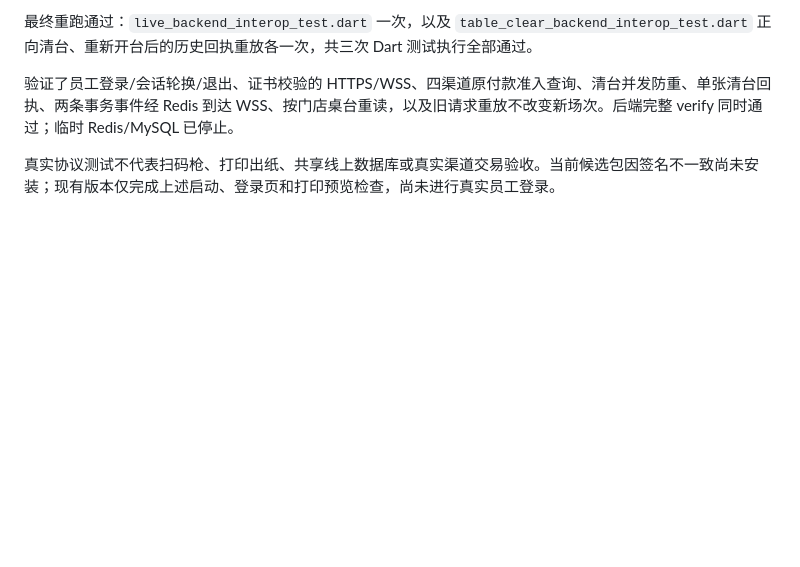
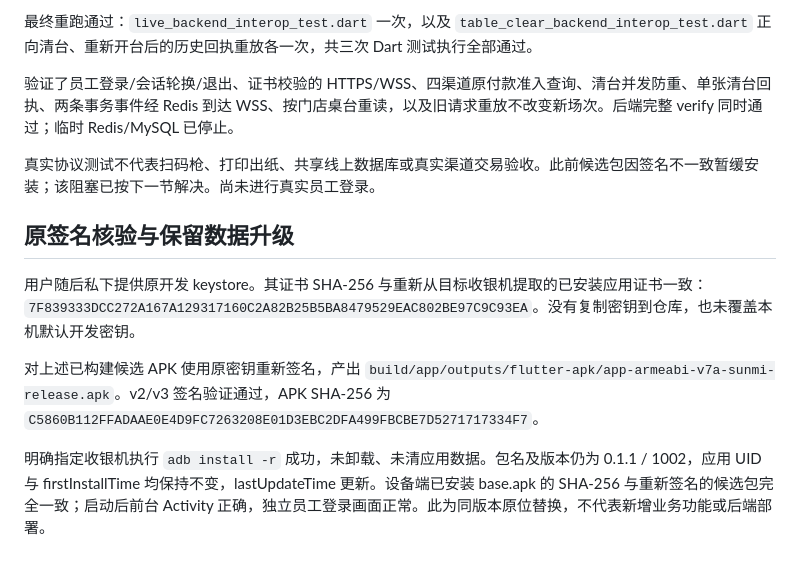
Before and after one commit to XujueKing/KINGCLUB-CASH-REGISTER, a Markdown page: docs/2026-09-30-receiver-device-integration.md, the part around the change. Drawn GitHub-style; blank space fills up the shorter version.

Commit message:
docs: verify original signing key and SUNMI in-place update

```diff
--- a/docs/2026-09-30-receiver-device-integration.md
+++ b/docs/2026-09-30-receiver-device-integration.md
@@ -26,4 +26,12 @@
 
 验证了员工登录/会话轮换/退出、证书校验的 HTTPS/WSS、四渠道原付款准入查询、清台并发防重、单张清台回执、两条事务事件经 Redis 到达 WSS、按门店桌台重读，以及旧请求重放不改变新场次。后端完整 verify 同时通过；临时 Redis/MySQL 已停止。
 
-真实协议测试不代表扫码枪、打印出纸、共享线上数据库或真实渠道交易验收。当前候选包因签名不一致尚未安装；现有版本仅完成上述启动、登录页和打印预览检查，尚未进行真实员工登录。
+真实协议测试不代表扫码枪、打印出纸、共享线上数据库或真实渠道交易验收。此前候选包因签名不一致暂缓安装；该阻塞已按下一节解决。尚未进行真实员工登录。
+
+## 原签名核验与保留数据升级
+
+用户随后私下提供原开发 keystore。其证书 SHA-256 与重新从目标收银机提取的已安装应用证书一致：`7F839333DCC272A167A129317160C2A82B25B5BA8479529EAC802BE97C9C93EA`。没有复制密钥到仓库，也未覆盖本机默认开发密钥。
+
+对上述已构建候选 APK 使用原密钥重新签名，产出 `build/app/outputs/flutter-apk/app-armeabi-v7a-sunmi-release.apk`。v2/v3 签名验证通过，APK SHA-256 为 `C5860B112FFADAAE0E4D9FC7263208E01D3EBC2DFA499FBCBE7D5271717334F7`。
+
+明确指定收银机执行 `adb install -r` 成功，未卸载、未清应用数据。包名及版本仍为 0.1.1 / 1002，应用 UID 与 firstInstallTime 均保持不变，lastUpdateTime 更新。设备端已安装 base.apk 的 SHA-256 与重新签名的候选包完全一致；启动后前台 Activity 正确，独立员工登录画面正常。此为同版本原位替换，不代表新增业务功能或后端部署。
```
